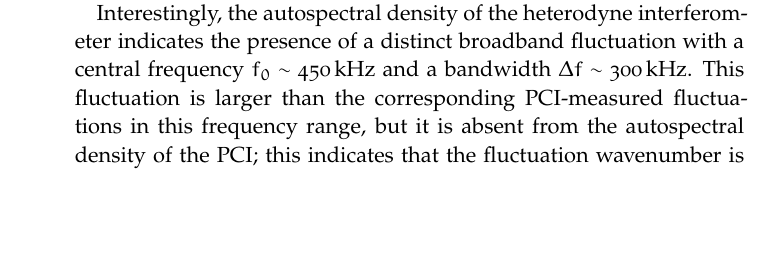
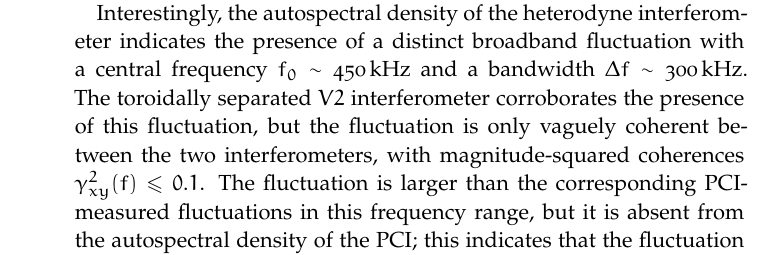
Before and after one commit to emd/thesis, a LaTeX thesis (thesis.tex, which reads Chapters/TurbulenceMeasurements/TurbulenceMeasurements.tex): part of page 6 of 16, cut so that both start at the same text, the shorter picture padded with empty space. Compiled offline with pdfLaTeX; a missing font is replaced by an installed copy or a similar font.

Commit message:
Comment about MTM coherence between PCI-interferometer and V2

```diff
--- a/Chapters/TurbulenceMeasurements/TurbulenceMeasurements.tex
+++ b/Chapters/TurbulenceMeasurements/TurbulenceMeasurements.tex
@@ -339,7 +339,11 @@ Interestingly, the autospectral density of the heterodyne interferometer
 indicates the presence of a distinct broadband fluctuation
 with a central frequency $f_0 \sim \SI{450}{\kilo\hertz}$ and
 a bandwidth $\Delta f \sim \SI{300}{\kilo\hertz}$.
-This fluctuation is larger than
+The toroidally separated $V2$ interferometer
+corroborates the presence of this fluctuation, but
+the fluctuation is only vaguely coherent between the two interferometers,
+with magnitude-squared coherences $\gamma_{xy}^2(f) \leq 0.1$.
+The fluctuation is larger than
 the corresponding PCI-measured fluctuations
 in this frequency range, but
 it is absent from the autospectral density of the PCI;
```
